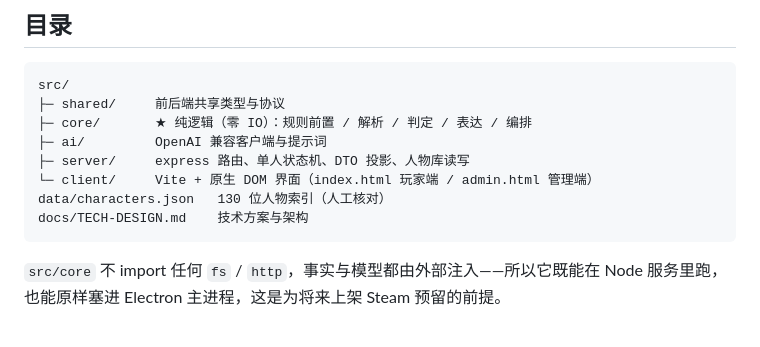
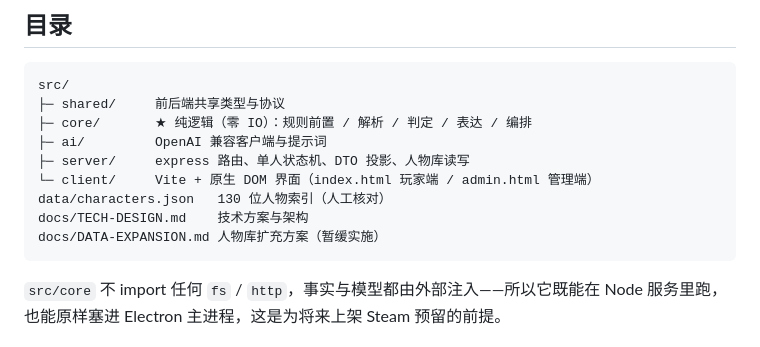
Before and after one commit to wanda1416/HistQuest, a Markdown page: README.md, the part around the change. Rendered like a GitHub page.

Commit message:
docs: 记录人物库扩充方案（暂缓实施）

````diff
--- a/README.md
+++ b/README.md
@@ -106,6 +106,7 @@ src/
 └─ client/     Vite + 原生 DOM 界面（index.html 玩家端 / admin.html 管理端）
 data/characters.json   130 位人物索引（人工核对）
 docs/TECH-DESIGN.md    技术方案与架构
+docs/DATA-EXPANSION.md 人物库扩充方案（暂缓实施）
 ```
 
 `src/core` 不 import 任何 `fs` / `http`，事实与模型都由外部注入——所以它既能在 Node 服务里跑，也能原样塞进 Electron 主进程，这是为将来上架 Steam 预留的前提。
````
Also changed, not shown: docs/DATA-EXPANSION.md (added, +258 -0 lines).
